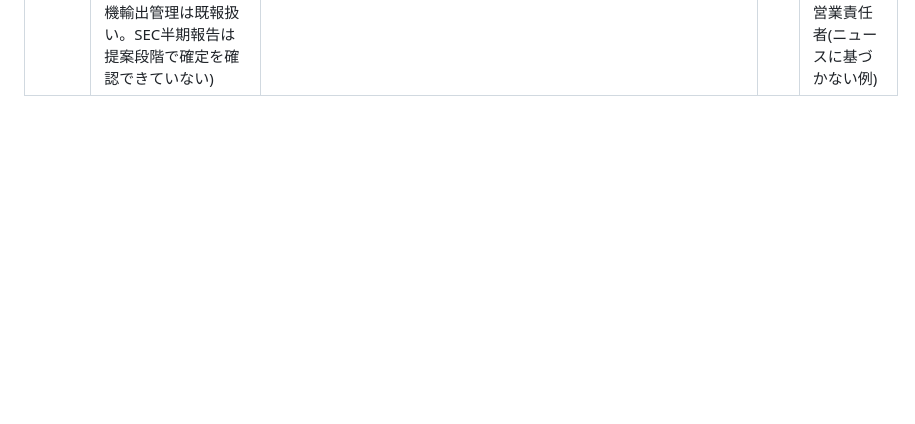
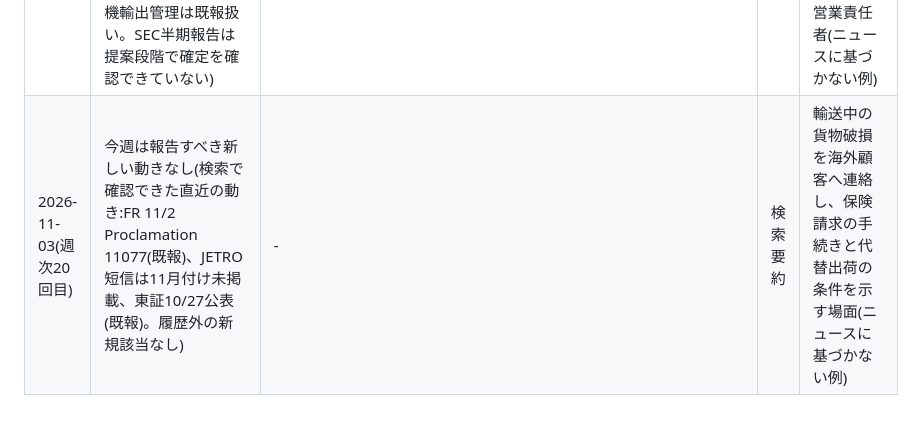
Before and after one commit to kyrks0358-eng/PLC, a Markdown page: monitor/reported.md, the part around the change. Rendered like a GitHub page; blank space fills up the shorter version.

Commit message:
monitor: 2026-11-03 weekly check (no new items)
Co-Authored-By: Claude Sonnet 5.5 <noreply@anthropic.com>
Claude-Session: https://claude.ai/code/session_01LtHZcMUu3q9uYJ87Wfezs6

```diff
--- a/monitor/reported.md
+++ b/monitor/reported.md
@@ -96,3 +96,4 @@
 | 2026-11-03(週次17回目) | 今週は報告すべき新しい動きなし(JETRO・USTR・CBP・Federal Register・JPX・FSA検索で11月付け新規は確認できていない。10/27東証資本コスト4年目は既報、11/9のAffiliates Rule(米BIS、一時停止の期限)は延長有無が未確認のため不採用) | - | - | 海外顧客へ年末年始の休業期間に伴う出荷停止日を通知し、前倒し発注を依頼する場面(ニュースに基づかない例) |
 | 2026-11-03(週次18回目) | 今週は報告すべき新しい動きなし(検索で確認できた直近の動き:11/2 FR掲載の232条ロボット布告11077は既報、SEC Rule 14a-8廃止提案(コメント期限11/20)は米国上場会社向けでFPI対象外のため不採用、JPX・FSA・JETRO・Nasdaq・NYSEに11月付けの新規は確認できていない) | - | - | 海外の合弁(JV)パートナーから追加出資を求められた経営者の、出資条件(持分比率・ガバナンス権限)付きの回答(ニュースに基づかない例) |
 | 2026-11-03(週次19回目) | 今週は報告すべき新しい動きなし(検索で確認できた直近の動き:11/2 米ITC 中国産ショッピングカートAD/CVD調査開始、10/27 東証 資本コスト4年目の現状公表は既報、11/18開始の中国シールド掘削機輸出管理は既報扱い。SEC半期報告は提案段階で確定を確認できていない) | - | - | 海外の販売先に与信限度額の引き下げと取引条件(前払い・信用状)の変更を通知する経理・営業責任者(ニュースに基づかない例) |
+| 2026-11-03(週次20回目) | 今週は報告すべき新しい動きなし(検索で確認できた直近の動き:FR 11/2 Proclamation 11077(既報)、JETRO短信は11月付け未掲載、東証10/27公表(既報)。履歴外の新規該当なし) | - | 検索要約 | 輸送中の貨物破損を海外顧客へ連絡し、保険請求の手続きと代替出荷の条件を示す場面(ニュースに基づかない例) |
```
